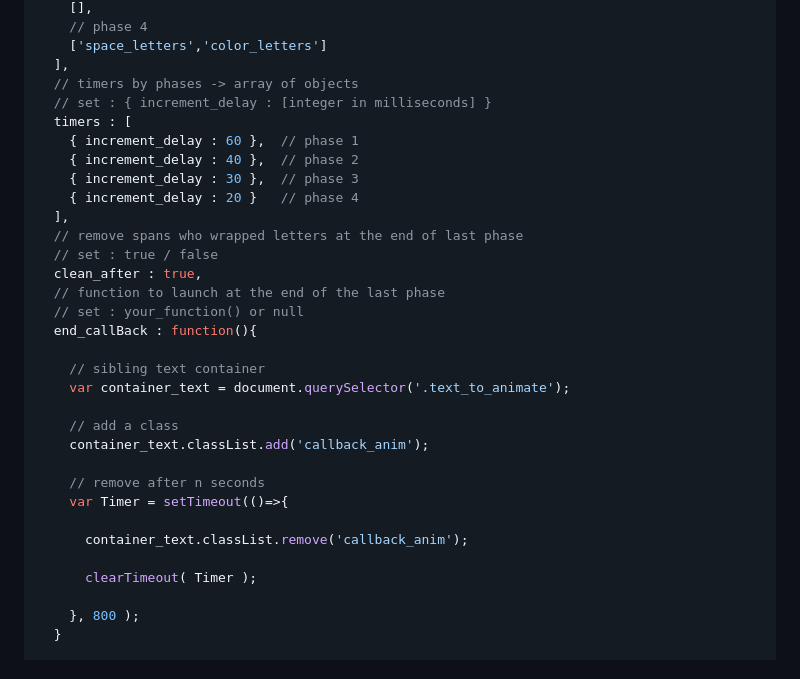
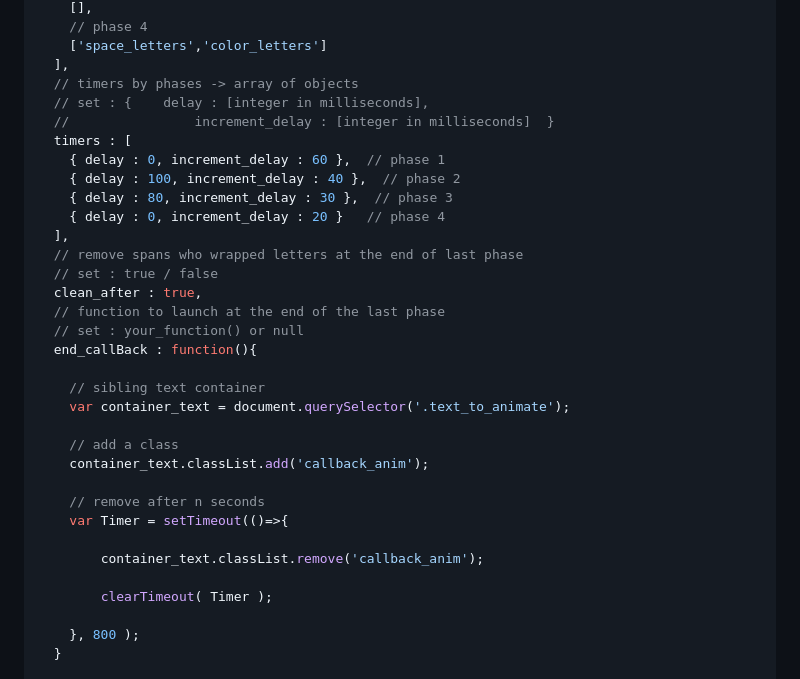
Before and after one commit to Raf-sns/Animate-Letters-JS, a Markdown page: README.md, the part around the change printed below. GitHub-like rendering.

Commit message:
new options delay

```diff
--- a/README.md
+++ b/README.md
@@ -132,12 +131,13 @@ var Animate_letters_options = {
     ['space_letters','color_letters']
   ],
   // timers by phases -> array of objects
-  // set : { increment_delay : [integer in milliseconds] }
+  // set : { 	delay : [integer in milliseconds],
+  //  				increment_delay : [integer in milliseconds]  }
   timers : [
-    { increment_delay : 60 },  // phase 1
-    { increment_delay : 40 },  // phase 2
-    { increment_delay : 30 },  // phase 3
-    { increment_delay : 20 }   // phase 4
+    { delay : 0, increment_delay : 60 },  // phase 1
+    { delay : 100, increment_delay : 40 },  // phase 2
+    { delay : 80, increment_delay : 30 },  // phase 3
+    { delay : 0, increment_delay : 20 }   // phase 4
   ],
   // remove spans who wrapped letters at the end of last phase
   // set : true / false
@@ -155,9 +155,9 @@ var Animate_letters_options = {
     // remove after n seconds
     var Timer = setTimeout(()=>{
 
-      container_text.classList.remove('callback_anim');
+        container_text.classList.remove('callback_anim');
 
-      clearTimeout( Timer );
+        clearTimeout( Timer );
 
     }, 800 );
   }
```
Also changed, not shown: other parts of README.md (+0 -3 lines).
